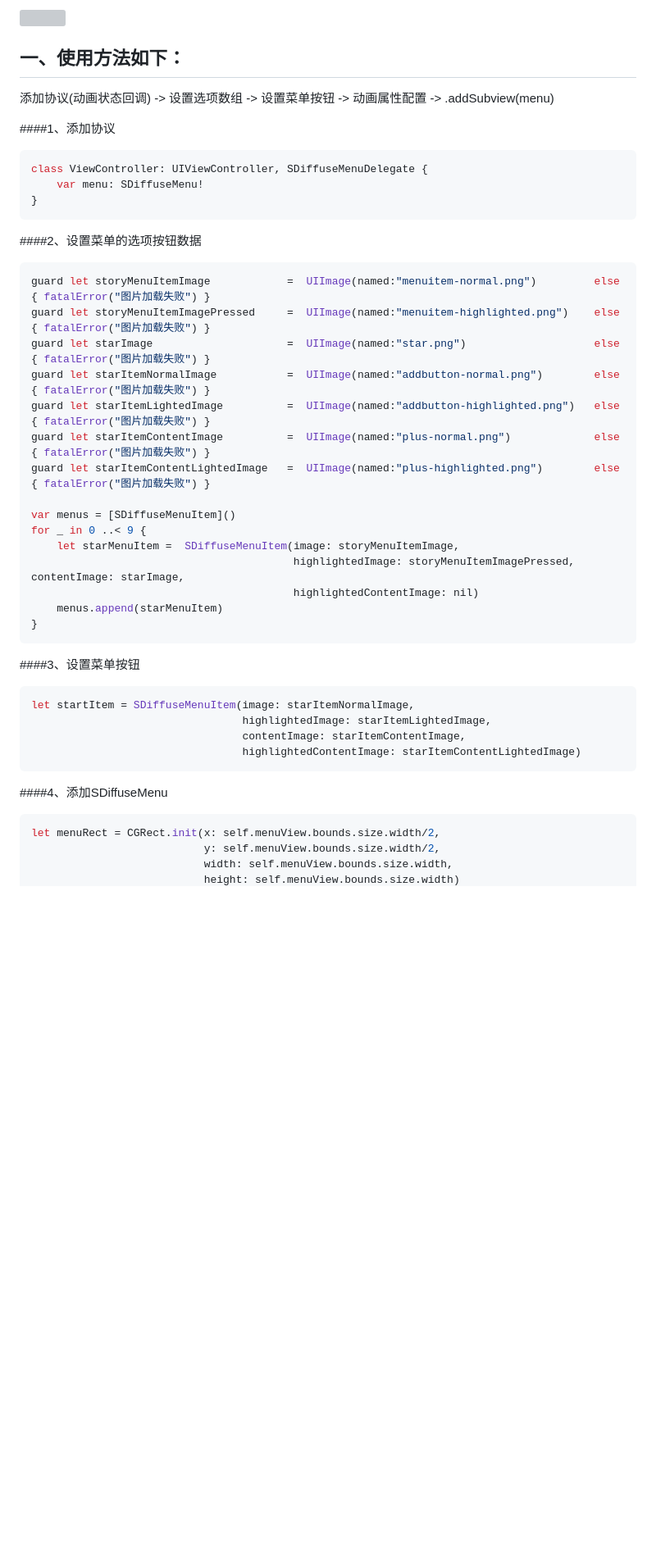
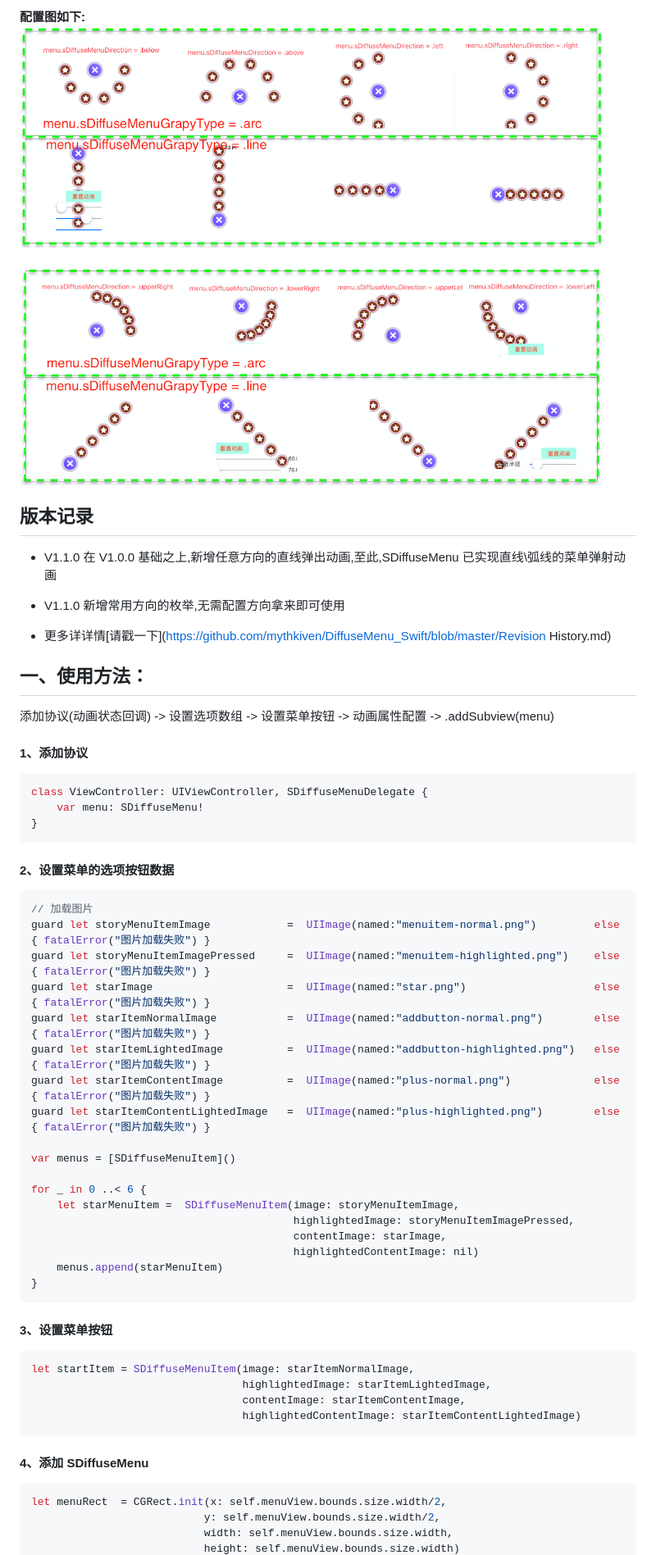
Before and after one commit to mythkiven/DiffuseMenu_Swift, a Markdown page: README.md, the part around one of its changes. Shown at 82% size. GitHub-like rendering; pictures changed too: Source/settingAngle.png (added); blank space fills up the shorter version; grey boxes are pictures that could not be loaded.

````diff
--- a/README.md
+++ b/README.md
@@ -12,18 +15,30 @@
 
-![](https://github.com/mythkiven/DiffuseMenu_Swift/blob/master/SDiffuseMenu.gif)
+**配置图如下:**
+![](https://github.com/mythkiven/DiffuseMenu_Swift/blob/master/Source/settingAngle.png)
 
-## 一、使用方法如下：
+## 版本记录
+
+- V1.1.0 在 V1.0.0 基础之上,新增任意方向的直线弹出动画,至此,SDiffuseMenu 已实现直线\弧线的菜单弹射动画
+- V1.1.0 新增常用方向的枚举,无需配置方向拿来即可使用
+
+- 更多详详情[请戳一下](https://github.com/mythkiven/DiffuseMenu_Swift/blob/master/Revision History.md)
+
+## 一、使用方法：
 
 添加协议(动画状态回调) -> 设置选项数组 -> 设置菜单按钮 -> 动画属性配置 -> .addSubview(menu)
 
-####1、添加协议
+#### 1、添加协议
+
 ``` swift
 class ViewController: UIViewController, SDiffuseMenuDelegate {
     var menu: SDiffuseMenu!
 }
 ```
-####2、设置菜单的选项按钮数据
+
+#### 2、设置菜单的选项按钮数据
+
 ``` swift
+// 加载图片
 guard let storyMenuItemImage            =  UIImage(named:"menuitem-normal.png")         else { fatalError("图片加载失败") }
 guard let storyMenuItemImagePressed     =  UIImage(named:"menuitem-highlighted.png")    else { fatalError("图片加载失败") }
 guard let starImage                     =  UIImage(named:"star.png")                    else { fatalError("图片加载失败") }
@@ -33,23 +48,29 @@ guard let starItemContentImage          =  UIImage(named:"plus-normal.png")
 guard let starItemContentLightedImage   =  UIImage(named:"plus-highlighted.png")        else { fatalError("图片加载失败") }
 
 var menus = [SDiffuseMenuItem]()
-for _ in 0 ..< 9 {
+
+for _ in 0 ..< 6 {
     let starMenuItem =  SDiffuseMenuItem(image: storyMenuItemImage,
-                                         highlightedImage: storyMenuItemImagePressed, contentImage: starImage,
+                                         highlightedImage: storyMenuItemImagePressed,
+                                         contentImage: starImage,
                                          highlightedContentImage: nil)
     menus.append(starMenuItem)
 }
 ```
-####3、设置菜单按钮
+
+#### 3、设置菜单按钮
+
 ``` swift
 let startItem = SDiffuseMenuItem(image: starItemNormalImage,
                                  highlightedImage: starItemLightedImage,
                                  contentImage: starItemContentImage,
                                  highlightedContentImage: starItemContentLightedImage)
 ```
-####4、添加SDiffuseMenu
+
+#### 4、添加 SDiffuseMenu
+
 ``` swift
-let menuRect = CGRect.init(x: self.menuView.bounds.size.width/2,
+let menuRect  = CGRect.init(x: self.menuView.bounds.size.width/2,
                            y: self.menuView.bounds.size.width/2,
                            width: self.menuView.bounds.size.width,
                            height: self.menuView.bounds.size.width)
````
Also changed, not shown: other parts of README.md (+118 -84 lines), Revision History.md (added, +59 -0 lines), Source/SDiffuseMenu.gif (added), Source/singleItemAnimation.gif (added), singleItemAnimation.gif (deleted), 7 other files.
